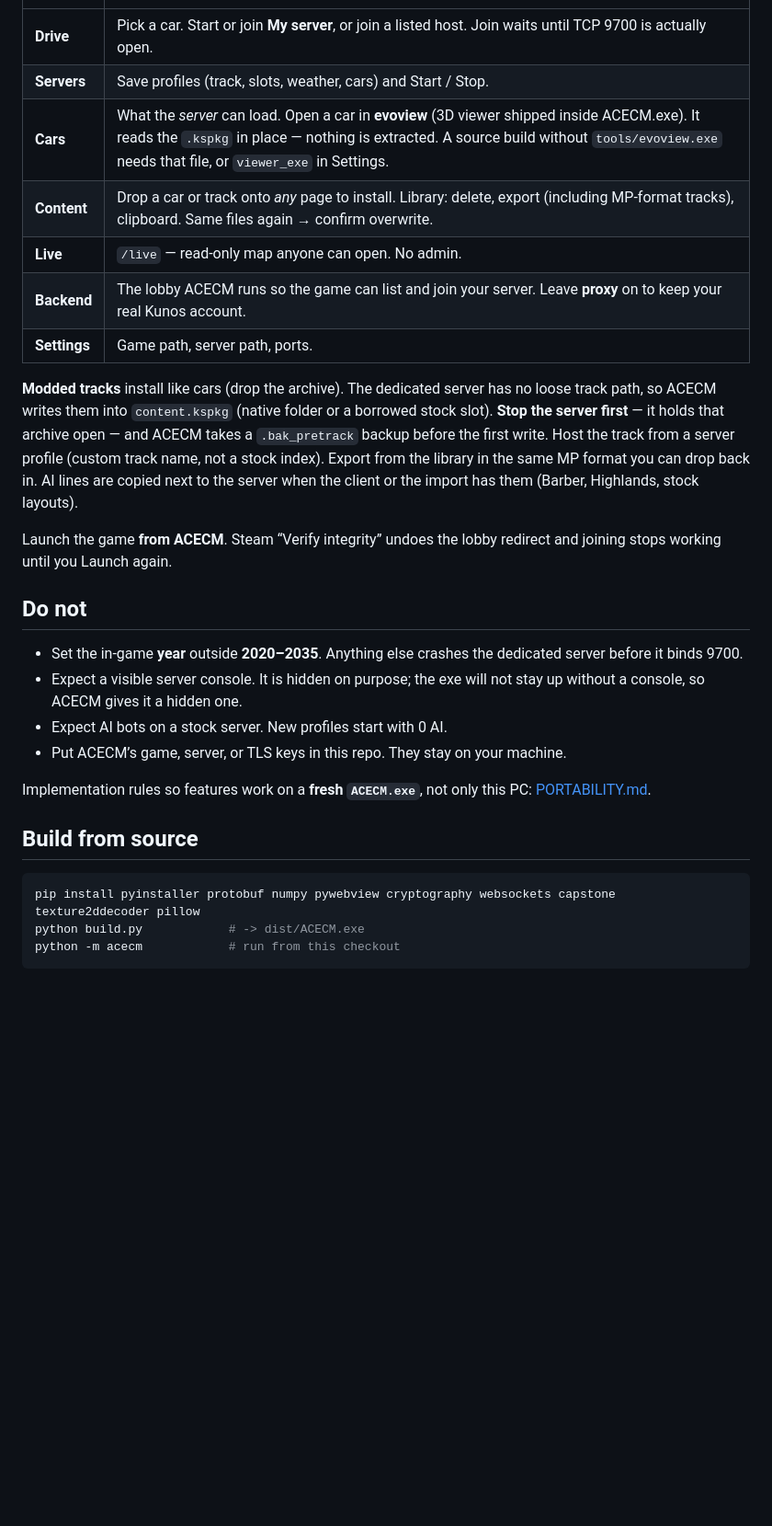
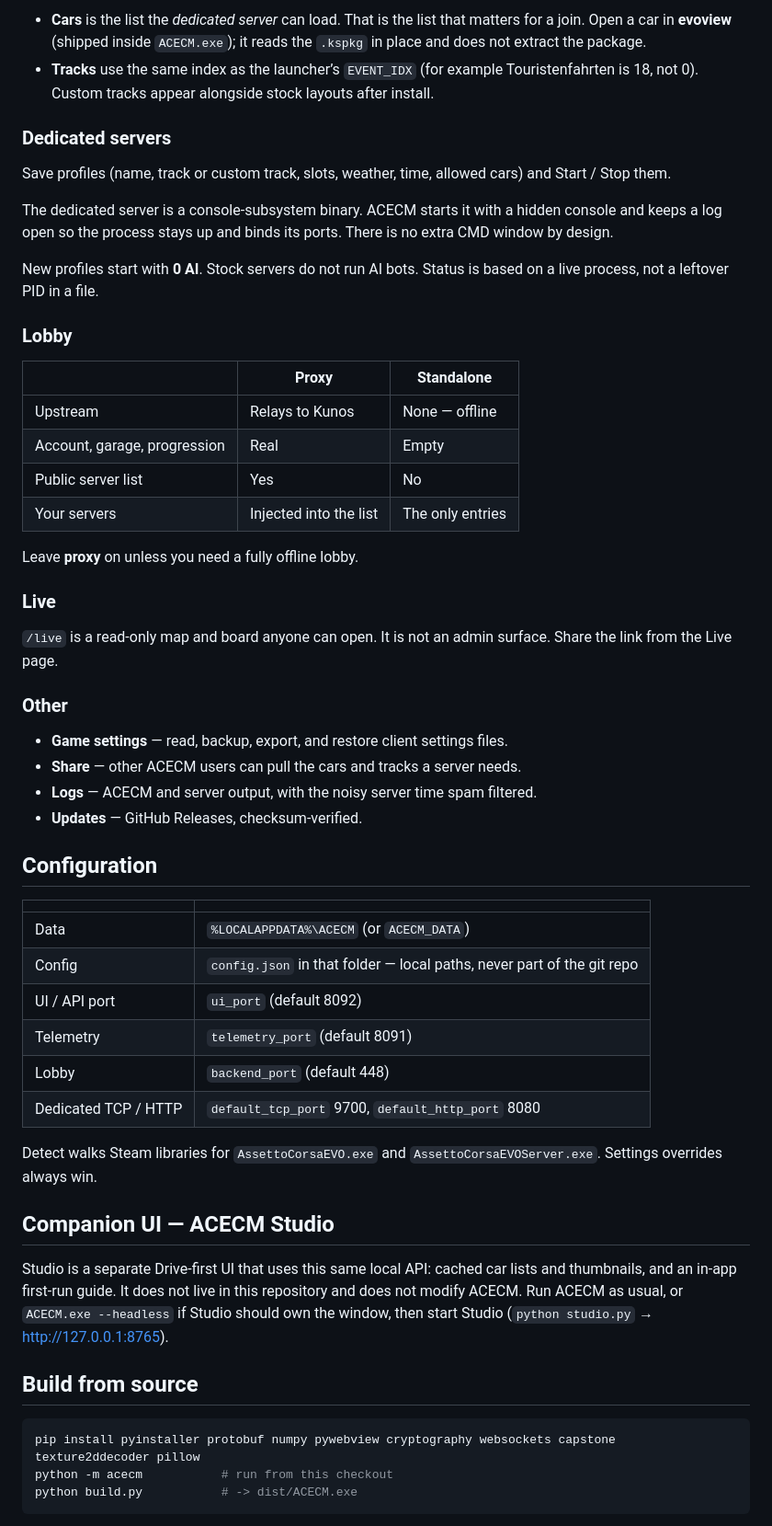
Before and after one commit to WhoaThatCombo/AC-evo-content-manager-, a Markdown page: README.md, the part around one of its changes. Shown at 92% size. GitHub-like rendering; blank space fills up the shorter version.

````diff
--- a/README.md
+++ b/README.md
@@ -26,31 +62,58 @@ ACECM.exe --headless   API only
+- **Cars** is the list the *dedicated server* can load. That is the list that matters for a join. Open a car in **evoview** (shipped inside `ACECM.exe`); it reads the `.kspkg` in place and does not extract the package.
+- **Tracks** use the same index as the launcher’s `EVENT_IDX` (for example Touristenfahrten is 18, not 0). Custom tracks appear alongside stock layouts after install.
+
+### Dedicated servers
+
+Save profiles (name, track or custom track, slots, weather, time, allowed cars) and Start / Stop them.
+
+The dedicated server is a console-subsystem binary. ACECM starts it with a hidden console and keeps a log open so the process stays up and binds its ports. There is no extra CMD window by design.
+
+New profiles start with **0 AI**. Stock servers do not run AI bots. Status is based on a live process, not a leftover PID in a file.
+
+### Lobby
+
+| | Proxy | Standalone |
+|---|---|---|
+| Upstream | Relays to Kunos | None — offline |
+| Account, garage, progression | Real | Empty |
+| Public server list | Yes | No |
+| Your servers | Injected into the list | The only entries |
+
+Leave **proxy** on unless you need a fully offline lobby.
+
+### Live
+
+`/live` is a read-only map and board anyone can open. It is not an admin surface. Share the link from the Live page.
+
+### Other
+
+- **Game settings** — read, backup, export, and restore client settings files.
+- **Share** — other ACECM users can pull the cars and tracks a server needs.
+- **Logs** — ACECM and server output, with the noisy server time spam filtered.
+- **Updates** — GitHub Releases, checksum-verified.
+
+## Configuration
+
+| | |
 |---|---|
-| **Drive** | Pick a car. Start or join **My server**, or join a listed host. Join waits until TCP 9700 is actually open. |
-| **Servers** | Save profiles (track, slots, weather, cars) and Start / Stop. |
-| **Cars** | What the *server* can load. Open a car in **evoview** (3D viewer shipped inside ACECM.exe). It reads the `.kspkg` in place — nothing is extracted. A source build without `tools/evoview.exe` needs that file, or `viewer_exe` in Settings. |
-| **Content** | Drop a car or track onto *any* page to install. Library: delete, export (including MP-format tracks), clipboard. Same files again → confirm overwrite. |
-| **Live** | `/live` — read-only map anyone can open. No admin. |
-| **Backend** | The lobby ACECM runs so the game can list and join your server. Leave **proxy** on to keep your real Kunos account. |
-| **Settings** | Game path, server path, ports. |
+| Data | `%LOCALAPPDATA%\ACECM` (or `ACECM_DATA`) |
+| Config | `config.json` in that folder — local paths, never part of the git repo |
+| UI / API port | `ui_port` (default 8092) |
+| Telemetry | `telemetry_port` (default 8091) |
+| Lobby | `backend_port` (default 448) |
+| Dedicated TCP / HTTP | `default_tcp_port` 9700, `default_http_port` 8080 |
 
-**Modded tracks** install like cars (drop the archive). The dedicated server has no loose track path, so ACECM writes them into `content.kspkg` (native folder or a borrowed stock slot). **Stop the server first** — it holds that archive open — and ACECM takes a `.bak_pretrack` backup before the first write. Host the track from a server profile (custom track name, not a stock index). Export from the library in the same MP format you can drop back in. AI lines are copied next to the server when the client or the import has them (Barber, Highlands, stock layouts).
+Detect walks Steam libraries for `AssettoCorsaEVO.exe` and `AssettoCorsaEVOServer.exe`. Settings overrides always win.
 
-Launch the game **from ACECM**. Steam “Verify integrity” undoes the lobby redirect and joining stops working until you Launch again.
+## Companion UI — ACECM Studio
 
-## Do not
-
-- Set the in-game **year** outside **2020–2035**. Anything else crashes the dedicated server before it binds 9700.
-- Expect a visible server console. It is hidden on purpose; the exe will not stay up without a console, so ACECM gives it a hidden one.
-- Expect AI bots on a stock server. New profiles start with 0 AI.
-- Put ACECM’s game, server, or TLS keys in this repo. They stay on your machine.
-
-Implementation rules so features work on a **fresh `ACECM.exe`**, not only this
-PC: [PORTABILITY.md](PORTABILITY.md).
+Studio is a separate Drive-first UI that uses this same local API: cached car lists and thumbnails, and an in-app first-run guide. It does not live in this repository and does not modify ACECM. Run ACECM as usual, or `ACECM.exe --headless` if Studio should own the window, then start Studio (`python studio.py` → http://127.0.0.1:8765).
 
 ## Build from source
 
 ```bash
 pip install pyinstaller protobuf numpy pywebview cryptography websockets capstone texture2ddecoder pillow
-python build.py            # -> dist/ACECM.exe
-python -m acecm            # run from this checkout
+python -m acecm           # run from this checkout
+python build.py           # -> dist/ACECM.exe
 ```
 
````
Also changed, not shown: other parts of README.md (+62 -15 lines).
